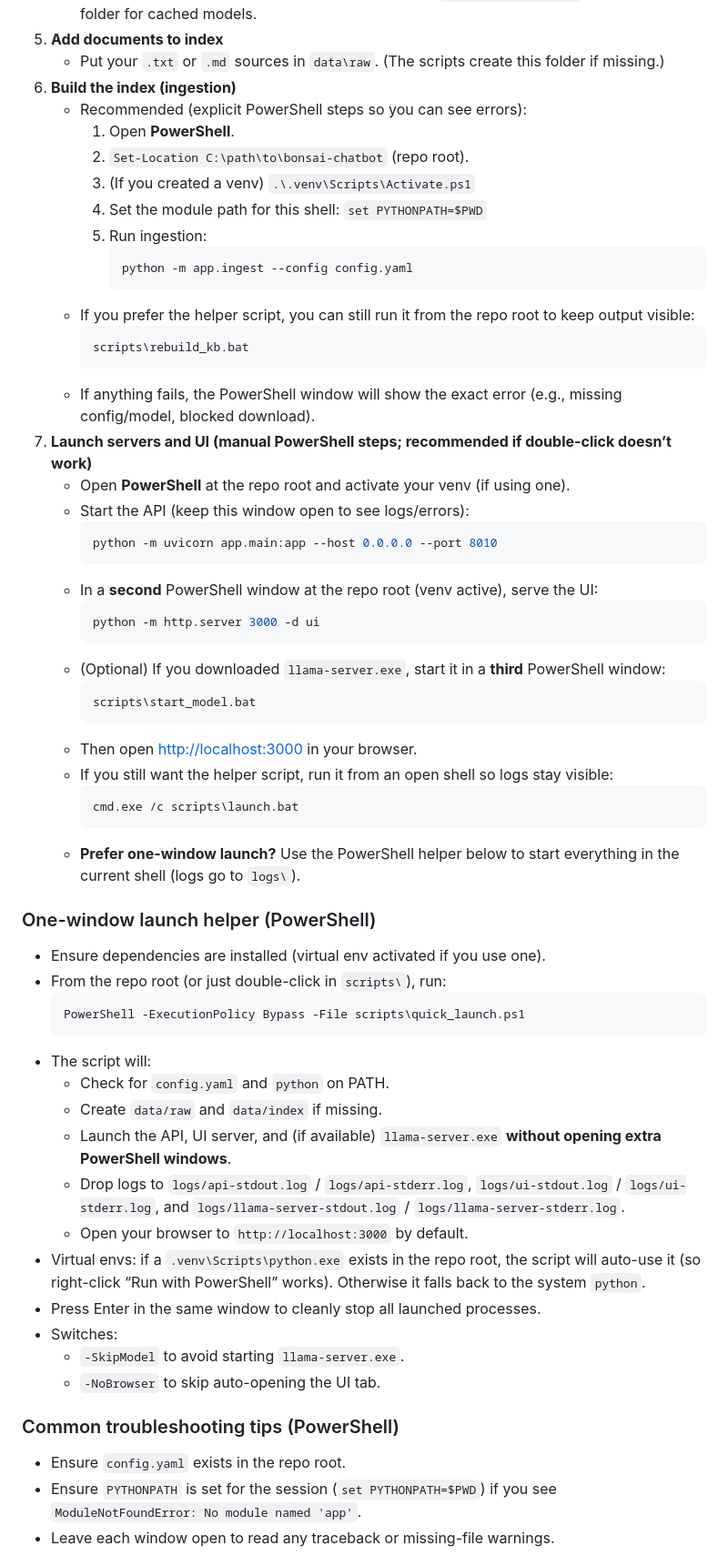
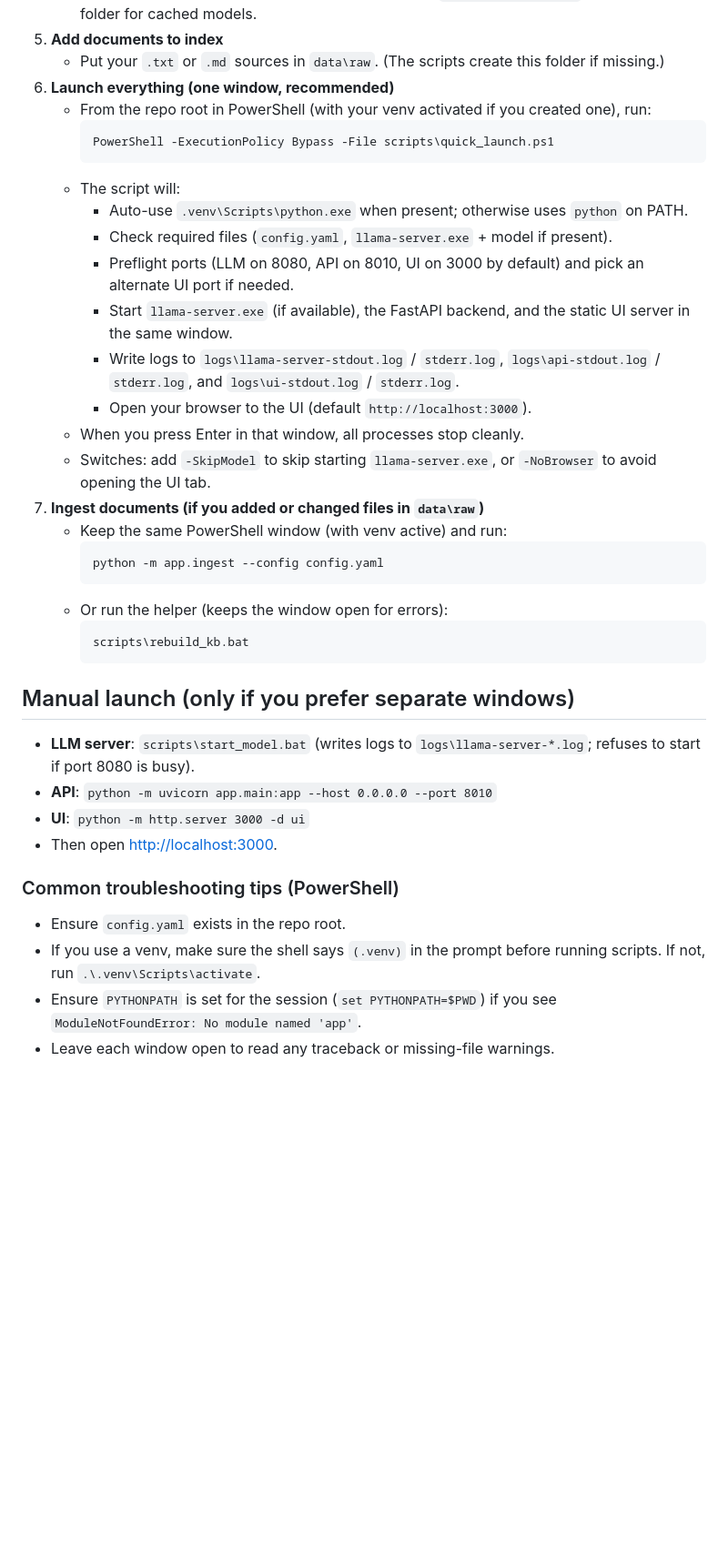
Before and after one commit to loudonadam/bonsai-chatbot, a Markdown page: README.md, the part around the change printed below. Shown: that part at 91% size. Rendered like a GitHub page; blank space fills up the shorter version.

Commit message:
Document quick launch workflow

````diff
--- a/README.md
+++ b/README.md
@@ -44,62 +45,39 @@ A minimal, self-hosted RAG chatbot tailored for bonsai notes. Runs locally on Wi
    - If you must stay offline, set `embedding.local_files_only: true` and set `embedding.model` to a local path or pre-downloaded folder. Optional: set `embedding.cache_dir` to a writable folder for cached models.
 5) **Add documents to index**
    - Put your `.txt` or `.md` sources in `data\raw`. (The scripts create this folder if missing.)
-6) **Build the index (ingestion)**
-   - Recommended (explicit PowerShell steps so you can see errors):
-     1. Open **PowerShell**.
-     2. `Set-Location C:\path\to\bonsai-chatbot` (repo root).
-     3. (If you created a venv) `.\.venv\Scripts\Activate.ps1`
-     4. Set the module path for this shell: `set PYTHONPATH=$PWD`
-     5. Run ingestion:
-        ```powershell
-        python -m app.ingest --config config.yaml
-        ```
-   - If you prefer the helper script, you can still run it from the repo root to keep output visible:
+6) **Launch everything (one window, recommended)**
+   - From the repo root in PowerShell (with your venv activated if you created one), run:
+     ```powershell
+     PowerShell -ExecutionPolicy Bypass -File scripts\quick_launch.ps1
+     ```
+   - The script will:
+     - Auto-use `.venv\Scripts\python.exe` when present; otherwise uses `python` on PATH.
+     - Check required files (`config.yaml`, `llama-server.exe` + model if present).
+     - Preflight ports (LLM on 8080, API on 8010, UI on 3000 by default) and pick an alternate UI port if needed.
+     - Start `llama-server.exe` (if available), the FastAPI backend, and the static UI server in the same window.
+     - Write logs to `logs\llama-server-stdout.log` / `stderr.log`, `logs\api-stdout.log` / `stderr.log`, and `logs\ui-stdout.log` / `stderr.log`.
+     - Open your browser to the UI (default `http://localhost:3000`).
+   - When you press Enter in that window, all processes stop cleanly.
+   - Switches: add `-SkipModel` to skip starting `llama-server.exe`, or `-NoBrowser` to avoid opening the UI tab.
+7) **Ingest documents (if you added or changed files in `data\raw`)**
+   - Keep the same PowerShell window (with venv active) and run:
+     ```powershell
+     python -m app.ingest --config config.yaml
+     ```
+   - Or run the helper (keeps the window open for errors):
      ```powershell
      scripts\rebuild_kb.bat
      ```
-   - If anything fails, the PowerShell window will show the exact error (e.g., missing config/model, blocked download).
-7) **Launch servers and UI (manual PowerShell steps; recommended if double-click doesn’t work)**
-   - Open **PowerShell** at the repo root and activate your venv (if using one).
-   - Start the API (keep this window open to see logs/errors):
-     ```powershell
-     python -m uvicorn app.main:app --host 0.0.0.0 --port 8010
-     ```
-   - In a **second** PowerShell window at the repo root (venv active), serve the UI:
-     ```powershell
-     python -m http.server 3000 -d ui
-     ```
-   - (Optional) If you downloaded `llama-server.exe`, start it in a **third** PowerShell window:
-     ```powershell
-     scripts\start_model.bat
-     ```
-   - Then open <http://localhost:3000> in your browser.
-   - If you still want the helper script, run it from an open shell so logs stay visible:
-     ```powershell
-     cmd.exe /c scripts\launch.bat
-     ```
-   - **Prefer one-window launch?** Use the PowerShell helper below to start everything in the current shell (logs go to `logs\`).
 
-### One-window launch helper (PowerShell)
-- Ensure dependencies are installed (virtual env activated if you use one).
-- From the repo root (or just double-click in `scripts\`), run:
-  ```powershell
-  PowerShell -ExecutionPolicy Bypass -File scripts\quick_launch.ps1
-  ```
-- The script will:
-  - Check for `config.yaml` and `python` on PATH.
-  - Create `data/raw` and `data/index` if missing.
-  - Launch the API, UI server, and (if available) `llama-server.exe` **without opening extra PowerShell windows**.
-  - Drop logs to `logs/api-stdout.log` / `logs/api-stderr.log`, `logs/ui-stdout.log` / `logs/ui-stderr.log`, and `logs/llama-server-stdout.log` / `logs/llama-server-stderr.log`.
-  - Open your browser to `http://localhost:3000` by default.
-- Virtual envs: if a `.venv\Scripts\python.exe` exists in the repo root, the script will auto-use it (so right-click “Run with PowerShell” works). Otherwise it falls back to the system `python`.
-- Press Enter in the same window to cleanly stop all launched processes.
-- Switches:
-  - `-SkipModel` to avoid starting `llama-server.exe`.
-  - `-NoBrowser` to skip auto-opening the UI tab.
+## Manual launch (only if you prefer separate windows)
+- **LLM server**: `scripts\start_model.bat` (writes logs to `logs\llama-server-*.log`; refuses to start if port 8080 is busy).
+- **API**: `python -m uvicorn app.main:app --host 0.0.0.0 --port 8010`
+- **UI**: `python -m http.server 3000 -d ui`
+- Then open <http://localhost:3000>.
 
 ### Common troubleshooting tips (PowerShell)
 - Ensure `config.yaml` exists in the repo root.
+- If you use a venv, make sure the shell says `(.venv)` in the prompt before running scripts. If not, run `.\.venv\Scripts\activate`.
 - Ensure `PYTHONPATH` is set for the session (`set PYTHONPATH=$PWD`) if you see `ModuleNotFoundError: No module named 'app'`.
 - Leave each window open to read any traceback or missing-file warnings.
 
````
Also changed, not shown: other parts of README.md (+5 -4 lines).
